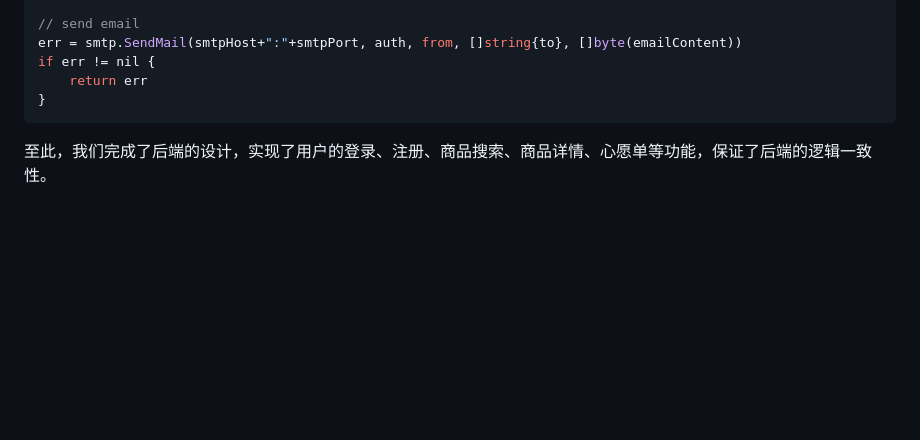
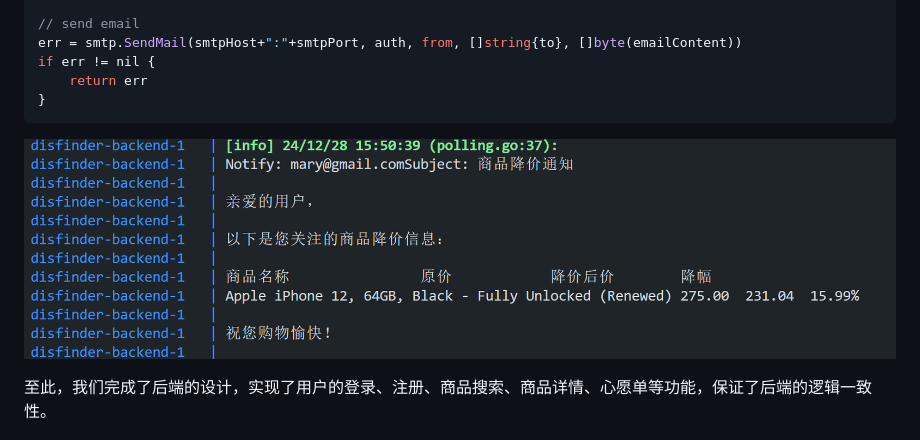
Before and after one commit to Erix025/DisFinder, a Markdown page: doc/report.md, the part around the change. Rendered like a GitHub page; pictures changed too: doc/assets/report/polling.png (added); blank space fills up the shorter version.

Commit message:
[feat] add polling in report

````diff
--- a/doc/report.md
+++ b/doc/report.md
@@ -1262,6 +1262,8 @@ if err != nil {
 }
 ```
 
+![降价提醒示意](assets/report/polling.png)
+
 至此，我们完成了后端的设计，实现了用户的登录、注册、商品搜索、商品详情、心愿单等功能，保证了后端的逻辑一致性。
 
 ## 爬虫设计
````
Also changed, not shown: 1 other file.
